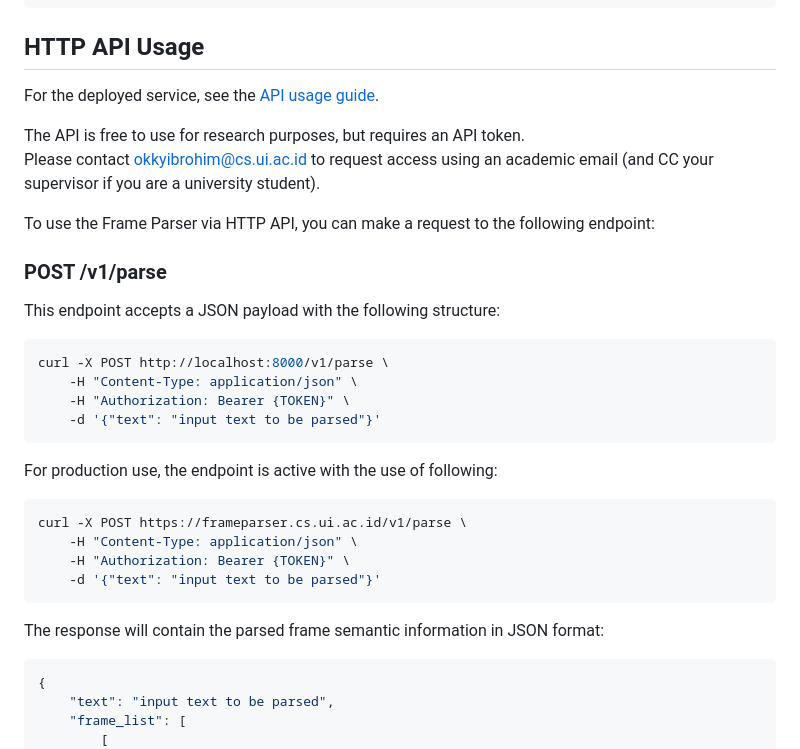
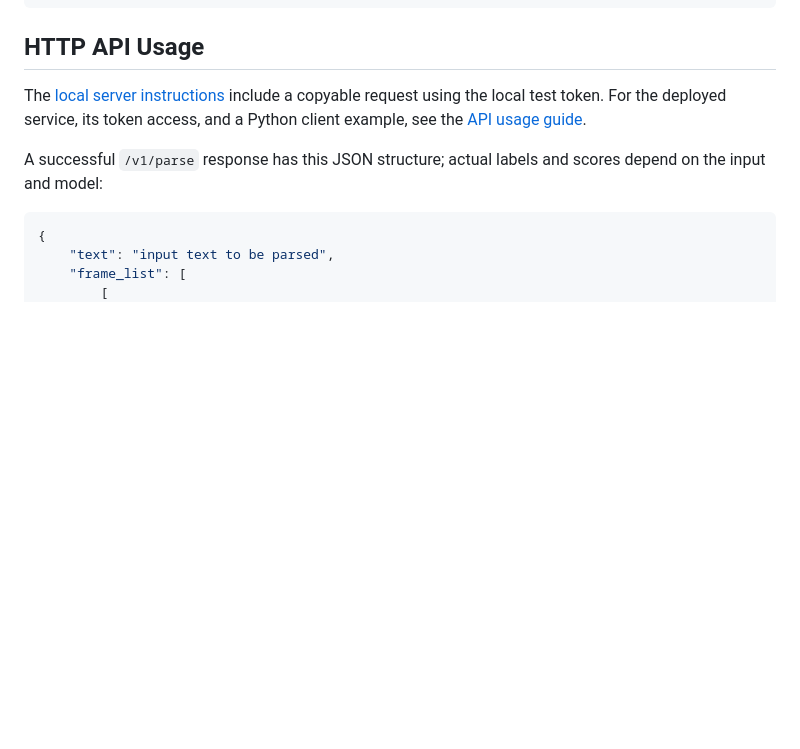
Before and after one commit to okkyibrohim/PyFrameParser, a Markdown page: README.md, the part around one of its changes. Rendered like a GitHub page; blank space fills up the shorter version.

````diff
--- a/README.md
+++ b/README.md
@@ -39,34 +202,12 @@ print(result)
 
 ## HTTP API Usage
 
-For the deployed service, see the [API usage guide](API_USAGE.md).
+The [local server instructions](#4-run-the-local-server) include a copyable
+request using the local test token. For the deployed service, its token access,
+and a Python client example, see the [API usage guide](API_USAGE.md).
 
-The API is free to use for research purposes, but requires an API token.
-Please contact [okkyibrohim@cs.ui.ac.id](mailto:okkyibrohim@cs.ui.ac.id) to request access using an academic email (and CC your supervisor if you are a university student).
-
-To use the Frame Parser via HTTP API, you can make a request to the following endpoint:
-
-### POST /v1/parse
-
-This endpoint accepts a JSON payload with the following structure:
-
-```bash
-curl -X POST http://localhost:8000/v1/parse \
-    -H "Content-Type: application/json" \
-    -H "Authorization: Bearer {TOKEN}" \
-    -d '{"text": "input text to be parsed"}'
-```
-
-For production use, the endpoint is active with the use of following:
-
-```bash
-curl -X POST https://frameparser.cs.ui.ac.id/v1/parse \
-    -H "Content-Type: application/json" \
-    -H "Authorization: Bearer {TOKEN}" \
-    -d '{"text": "input text to be parsed"}'
-```
-
-The response will contain the parsed frame semantic information in JSON format:
+A successful `/v1/parse` response has this JSON structure; actual labels and
+scores depend on the input and model:
 
 ```json
 {
````
Also changed, not shown: other parts of README.md (+169 -6 lines).
